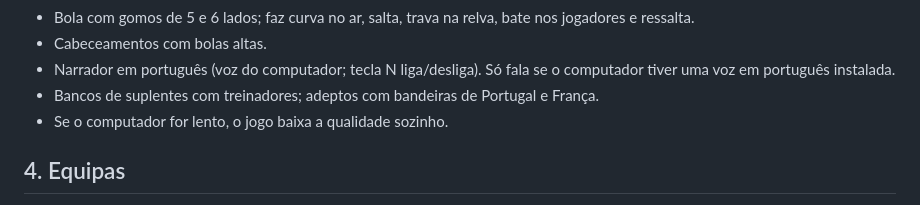
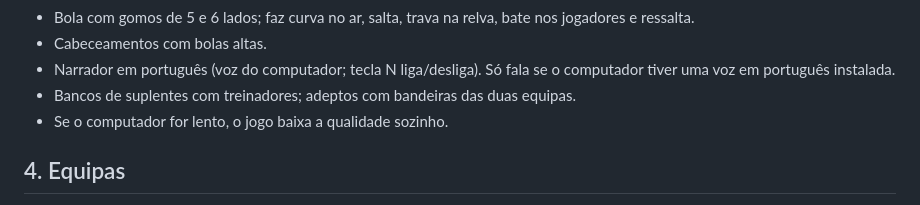
Before and after one commit to RBeato/jogo_guilherme, a Markdown page: ESPECIFICACAO.md, the part around the change. Rendered like a GitHub page.

Commit message:
Atualiza nota das bandeiras na especificação
Co-Authored-By: Claude Opus 5.5 <noreply@anthropic.com>
Claude-Session: https://claude.ai/code/session_01Huk5FBX8pa8D7im9J2LmJQ

```diff
--- a/ESPECIFICACAO.md
+++ b/ESPECIFICACAO.md
@@ -48,7 +48,7 @@ Corre no browser (Chrome, Edge, Firefox) — basta abrir o ficheiro, não é pre
 - Cabeceamentos com bolas altas.
 - Narrador em português (voz do computador; tecla N liga/desliga). Só fala se o computador
   tiver uma voz em português instalada.
-- Bancos de suplentes com treinadores; adeptos com bandeiras de Portugal e França.
+- Bancos de suplentes com treinadores; adeptos com bandeiras das duas equipas.
 - Se o computador for lento, o jogo baixa a qualidade sozinho.
 
 ## 4. Equipas
```
